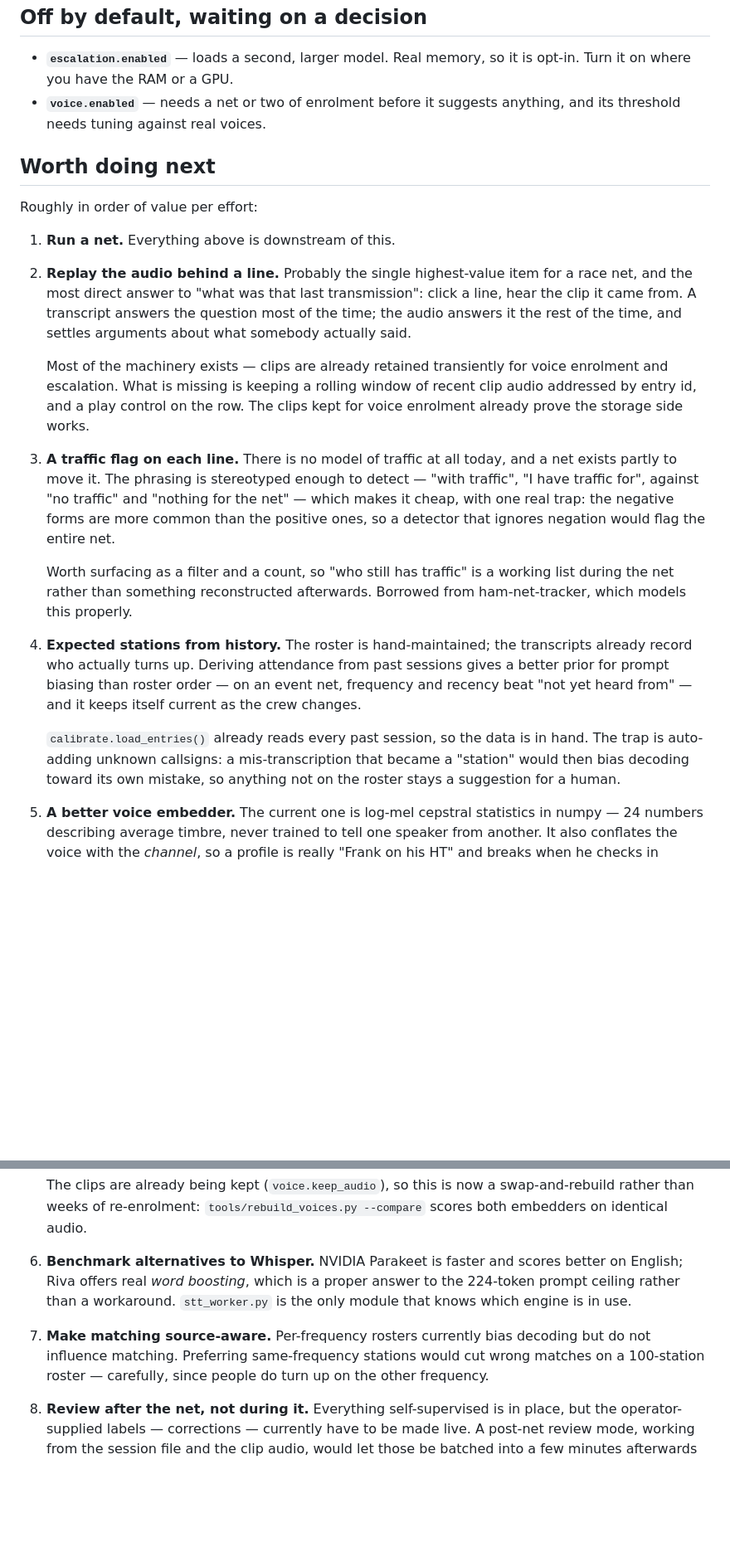
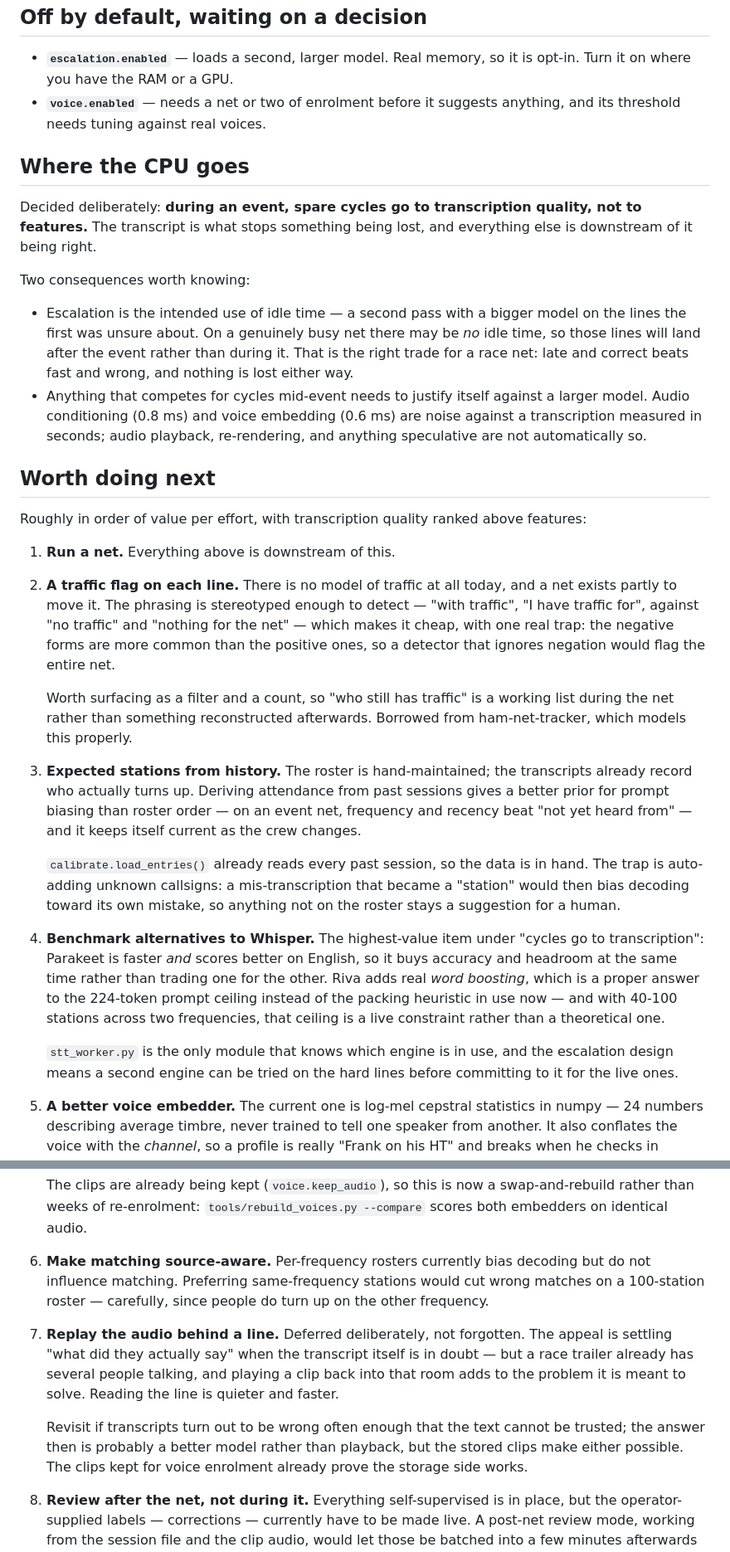
Before and after one commit to shnikees/netcontroller, a Markdown page: docs/STATUS.md, 2 parts joined by grey strips. Shown at 83% size. Drawn GitHub-style; blank space fills up the shorter version.

Commit message:
Defer audio replay; record that event cycles go to transcription
Replay stays on the list but drops down it, with the reason attached: a race
trailer already has several people talking, and playing a clip back into that
room adds to the problem it was meant to solve. Reading the line is quieter
and faster. Worth revisiting only if transcripts turn out untrustworthy often
enough -- and the answer then is probably a better model rather than playback.

The more useful half of that decision is the principle behind it, now written
down: during an event, spare cycles go to transcription quality rather than
features. Two consequences follow. Escalation is the intended use of idle
time, but a genuinely busy net may have none, so those lines land after the
event -- which is the right trade when the goal is that nothing is lost.
And anything competing for cycles mid-event has to justify itself against
simply running a larger model.

The roadmap is reordered to match: benchmarking Parakeet and Riva moves above
the voice work, since it buys accuracy and headroom at once instead of trading
them, and word boosting is a real answer to the prompt ceiling that 40-100
stations across two frequencies keeps running into.

```diff
--- a/docs/STATUS.md
+++ b/docs/STATUS.md
@@ -114,24 +114,32 @@ than a guess.
 - **`voice.enabled`** — needs a net or two of enrolment before it suggests
   anything, and its threshold needs tuning against real voices.
 
+## Where the CPU goes
+
+Decided deliberately: **during an event, spare cycles go to transcription
+quality, not to features.** The transcript is what stops something being lost,
+and everything else is downstream of it being right.
+
+Two consequences worth knowing:
+
+- Escalation is the intended use of idle time — a second pass with a bigger
+  model on the lines the first was unsure about. On a genuinely busy net there
+  may be *no* idle time, so those lines will land after the event rather than
+  during it. That is the right trade for a race net: late and correct beats
+  fast and wrong, and nothing is lost either way.
+- Anything that competes for cycles mid-event needs to justify itself against
+  a larger model. Audio conditioning (0.8 ms) and voice embedding (0.6 ms) are
+  noise against a transcription measured in seconds; audio playback,
+  re-rendering, and anything speculative are not automatically so.
+
 ## Worth doing next
 
-Roughly in order of value per effort:
+Roughly in order of value per effort, with transcription quality ranked above
+features:
 
 1. **Run a net.** Everything above is downstream of this.
 
-2. **Replay the audio behind a line.** Probably the single highest-value item
-   for a race net, and the most direct answer to "what was that last
-   transmission": click a line, hear the clip it came from. A transcript
-   answers the question most of the time; the audio answers it the rest of the
-   time, and settles arguments about what somebody actually said.
-
-   Most of the machinery exists — clips are already retained transiently for
-   voice enrolment and escalation. What is missing is keeping a rolling window
-   of recent clip audio addressed by entry id, and a play control on the row.
-   The clips kept for voice enrolment already prove the storage side works.
-
-3. **A traffic flag on each line.** There is no model of traffic at all today,
+2. **A traffic flag on each line.** There is no model of traffic at all today,
    and a net exists partly to move it. The phrasing is stereotyped enough to
    detect — "with traffic", "I have traffic for", against "no traffic" and
    "nothing for the net" — which makes it cheap, with one real trap: the
@@ -142,7 +150,7 @@ Roughly in order of value per effort:
    working list during the net rather than something reconstructed afterwards.
    Borrowed from ham-net-tracker, which models this properly.
 
-4. **Expected stations from history.** The roster is hand-maintained; the
+3. **Expected stations from history.** The roster is hand-maintained; the
    transcripts already record who actually turns up. Deriving attendance from
    past sessions gives a better prior for prompt biasing than roster order —
    on an event net, frequency and recency beat "not yet heard from" — and it
@@ -152,6 +160,18 @@ Roughly in order of value per effort:
    in hand. The trap is auto-adding unknown callsigns: a mis-transcription that
    became a "station" would then bias decoding toward its own mistake, so
    anything not on the roster stays a suggestion for a human.
+
+4. **Benchmark alternatives to Whisper.** The highest-value item under "cycles
+   go to transcription": Parakeet is faster *and* scores better on English, so
+   it buys accuracy and headroom at the same time rather than trading one for
+   the other. Riva adds real *word boosting*, which is a proper answer to the
+   224-token prompt ceiling instead of the packing heuristic in use now — and
+   with 40-100 stations across two frequencies, that ceiling is a live
+   constraint rather than a theoretical one.
+
+   `stt_worker.py` is the only module that knows which engine is in use, and
+   the escalation design means a second engine can be tried on the hard lines
+   before committing to it for the live ones.
 
 5. **A better voice embedder.** The current one is log-mel cepstral statistics
    in numpy — 24 numbers describing average timbre, never trained to tell one
@@ -175,14 +195,21 @@ Roughly in order of value per effort:
    `tools/rebuild_voices.py --compare` scores both embedders on identical
    audio.
 
-6. **Benchmark alternatives to Whisper.** NVIDIA Parakeet is faster and scores
-   better on English; Riva offers real *word boosting*, which is a proper
-   answer to the 224-token prompt ceiling rather than a workaround. `stt_worker.py`
-   is the only module that knows which engine is in use.
-7. **Make matching source-aware.** Per-frequency rosters currently bias
+6. **Make matching source-aware.** Per-frequency rosters currently bias
    decoding but do not influence matching. Preferring same-frequency stations
    would cut wrong matches on a 100-station roster — carefully, since people do
    turn up on the other frequency.
+7. **Replay the audio behind a line.** Deferred deliberately, not forgotten.
+   The appeal is settling "what did they actually say" when the transcript
+   itself is in doubt — but a race trailer already has several people talking,
+   and playing a clip back into that room adds to the problem it is meant to
+   solve. Reading the line is quieter and faster.
+
+   Revisit if transcripts turn out to be wrong often enough that the text
+   cannot be trusted; the answer then is probably a better model rather than
+   playback, but the stored clips make either possible. The clips kept for
+   voice enrolment already prove the storage side works.
+
 8. **Review after the net, not during it.** Everything self-supervised is in
    place, but the operator-supplied labels — corrections — currently have to
    be made live. A post-net review mode, working from the session file and the
```
